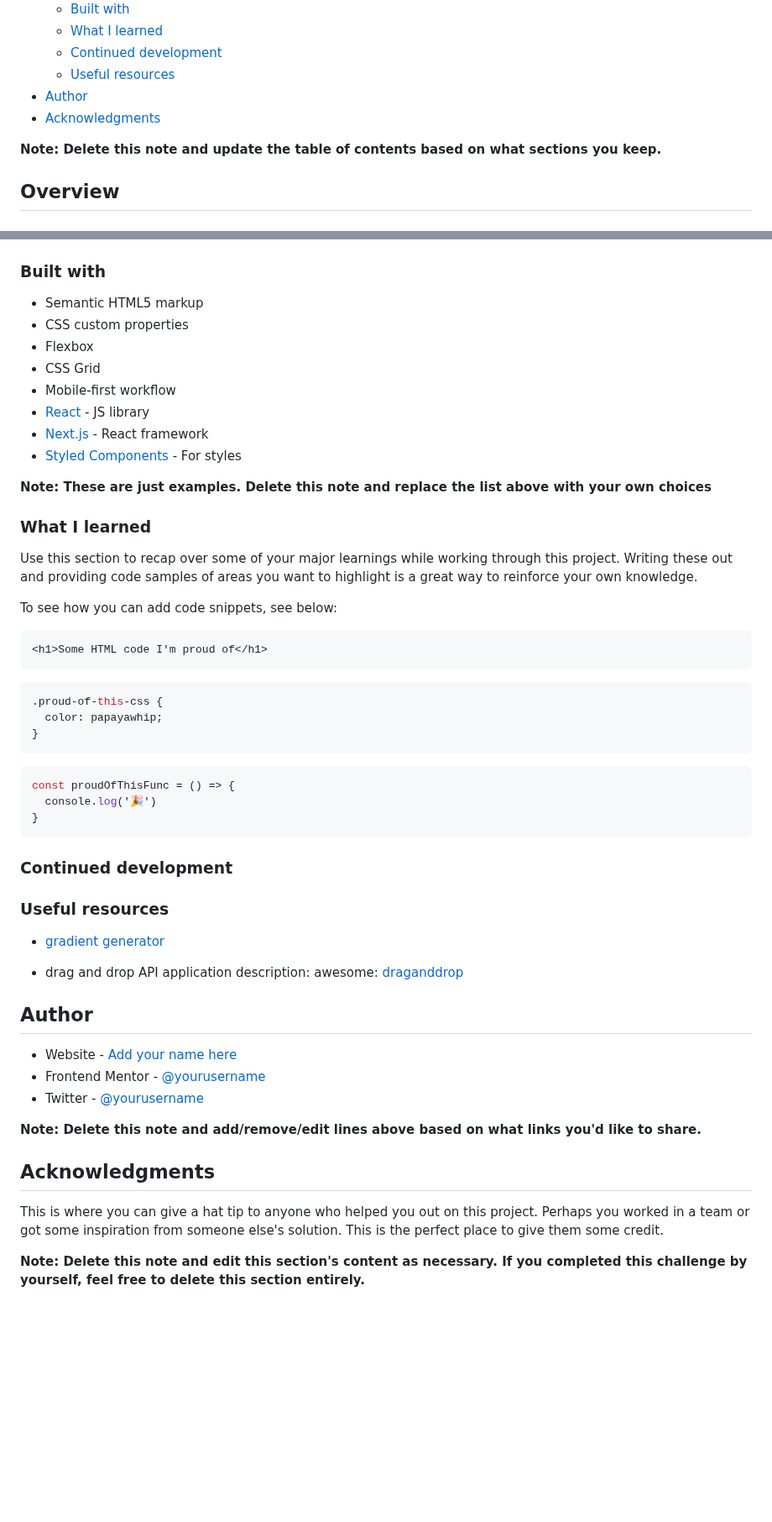
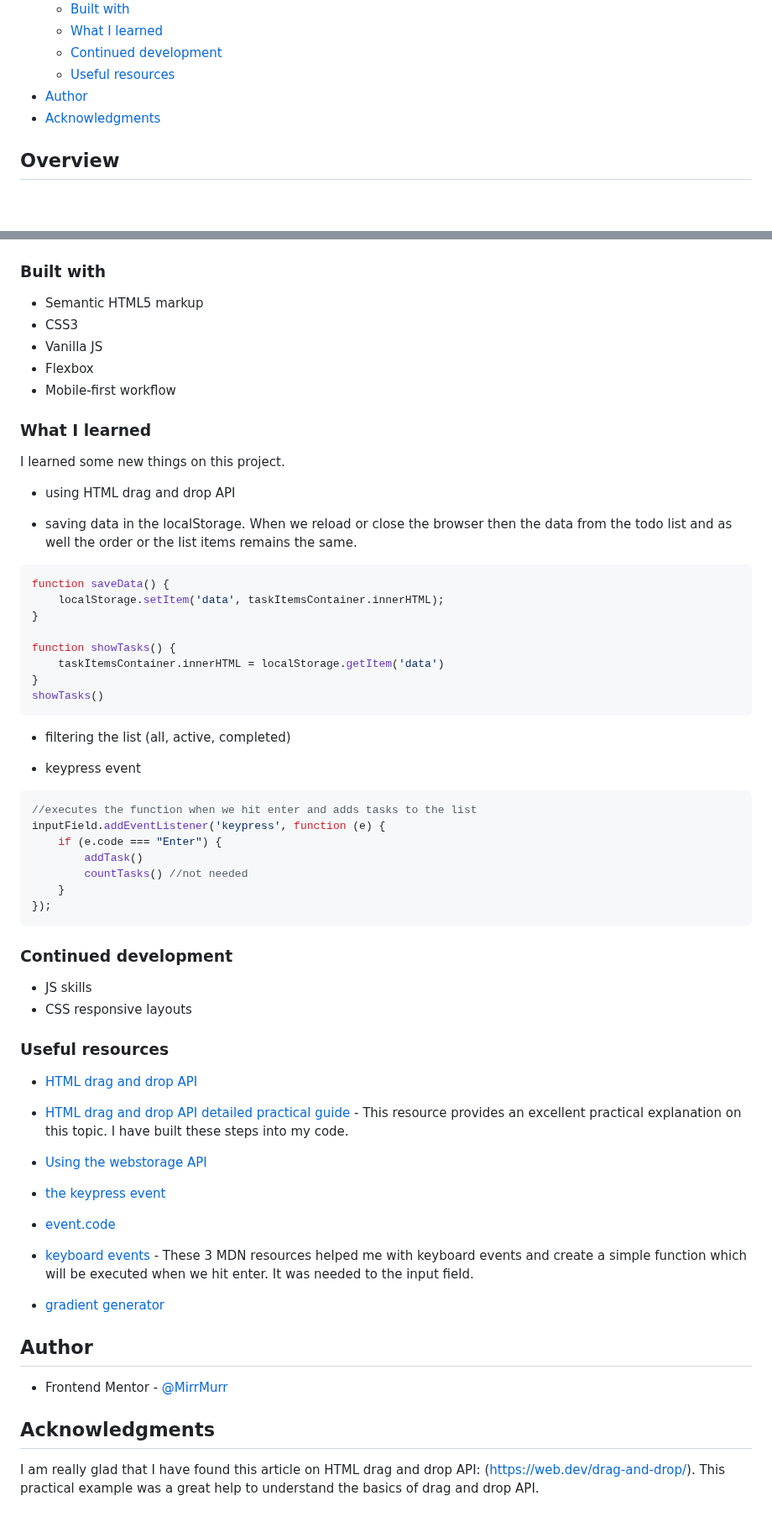
Before and after one commit to MirMurr/todoapp, a Markdown page: README-template.md, 2 parts joined by grey strips. Shown at 84% size. Rendered like a GitHub page; blank space fills up the shorter version.

````diff
--- a/README-template.md
+++ b/README-template.md
@@ -15,8 +15,6 @@ This is a solution to the [Todo app challenge on Frontend Mentor](https://www.fr
   - [Useful resources](#useful-resources)
 - [Author](#author)
 - [Acknowledgments](#acknowledgments)
-
-**Note: Delete this note and update the table of contents based on what sections you keep.**
 
 ## Overview
 
@@ -56,60 +47,65 @@ Then crop/optimize/edit your image however you like, add it to your project, and
 ### Built with
 
 - Semantic HTML5 markup
-- CSS custom properties
+- CSS3
+- Vanilla JS
 - Flexbox
-- CSS Grid
 - Mobile-first workflow
-- [React](https://reactjs.org/) - JS library
-- [Next.js](https://nextjs.org/) - React framework
-- [Styled Components](https://styled-components.com/) - For styles
 
-**Note: These are just examples. Delete this note and replace the list above with your own choices**
 
 ### What I learned
 
-Use this section to recap over some of your major learnings while working through this project. Writing these out and providing code samples of areas you want to highlight is a great way to reinforce your own knowledge.
+I learned some new things on this project.
 
-To see how you can add code snippets, see below:
+- using HTML drag and drop API
 
-```html
-<h1>Some HTML code I'm proud of</h1>
-```
-```css
-.proud-of-this-css {
-  color: papayawhip;
+- saving data in the localStorage. When we reload or close the browser then the data from the todo list and as well the order or the list items remains the same.
+
+```js
+function saveData() {
+    localStorage.setItem('data', taskItemsContainer.innerHTML);
 }
-```
-```js
-const proudOfThisFunc = () => {
-  console.log('🎉')
+
+function showTasks() {
+    taskItemsContainer.innerHTML = localStorage.getItem('data')
 }
+showTasks()
 ```
 
+- filtering the list (all, active, completed)
 
+- keypress event
 
+```js
+//executes the function when we hit enter and adds tasks to the list
+inputField.addEventListener('keypress', function (e) {
+    if (e.code === "Enter") {
+        addTask()
+        countTasks() //not needed
+    }
+});
+```
 ### Continued development
-
-
+- JS skills
+- CSS responsive layouts
 
 ### Useful resources
 
-- [gradient generator](https://mycolor.space/gradient?ori=to+right+top&hex=%2357DDFF&hex2=%23C058F3&sub=1)
+- [HTML drag and drop API](https://developer.mozilla.org/en-US/docs/Web/API/HTML_Drag_and_Drop_API)
+- [HTML drag and drop API detailed practical guide](https://web.dev/drag-and-drop/) - This resource provides an excellent practical explanation on this topic. I have built these steps into my code.
 
-- drag and drop API application description: awesome: [draganddrop](https://web.dev/drag-and-drop/)
+- [Using the webstorage API](https://developer.mozilla.org/en-US/docs/Web/API/Web_Storage_API/Using_the_Web_Storage_API)
 
+- [the keypress event](https://developer.mozilla.org/en-US/docs/Web/API/Element/keypress_event)
+- [event.code](https://developer.mozilla.org/en-US/docs/Web/API/KeyboardEvent/code)
+- [keyboard events](https://developer.mozilla.org/en-US/docs/Web/API/KeyboardEvent) - These 3 MDN resources helped me with keyboard events and create a simple function which will be executed when we hit enter. It was needed to the input field.
+- [gradient generator](https://cssgradient.io)
 
 
 ## Author
 
-- Website - [Add your name here](https://www.your-site.com)
-- Frontend Mentor - [@yourusername](https://www.frontendmentor.io/profile/yourusername)
-- Twitter - [@yourusername](https://www.twitter.com/yourusername)
+- Frontend Mentor - [@MirrMurr](https://www.frontendmentor.io/profile/MirrMurr)
 
-**Note: Delete this note and add/remove/edit lines above based on what links you'd like to share.**
 
 ## Acknowledgments
-
-This is where you can give a hat tip to anyone who helped you out on this project. Perhaps you worked in a team or got some inspiration from someone else's solution. This is the perfect place to give them some credit.
-
-**Note: Delete this note and edit this section's content as necessary. If you completed this challenge by yourself, feel free to delete this section entirely.**
+I am really glad that I have found this article on HTML drag and drop API: (https://web.dev/drag-and-drop/). This practical example was a great help to understand the basics of drag and drop API.
````
Also changed, not shown: other parts of README-template.md (+2 -9 lines).
